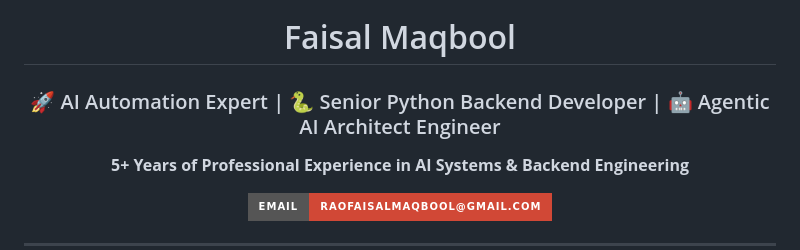
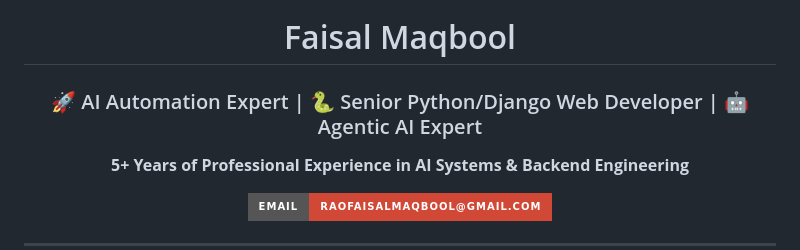
Before and after one commit to raofaisalmaqbool/raofaisalmaqbool, a Markdown page: README.md, the part around the change. GitHub-like rendering; badges without logos.

```diff
--- a/README.md
+++ b/README.md
@@ -4,7 +4,7 @@
 
 <h1 align="center">Faisal Maqbool</h1>
 <h3 align="center">
-🚀 AI Automation Expert | 🐍 Senior Python Backend Developer | 🤖 Agentic AI Architect Engineer
+🚀 AI Automation Expert | 🐍 Senior Python/Django Web Developer | 🤖 Agentic AI Expert
 </h3>
 
 <p align="center">
```
